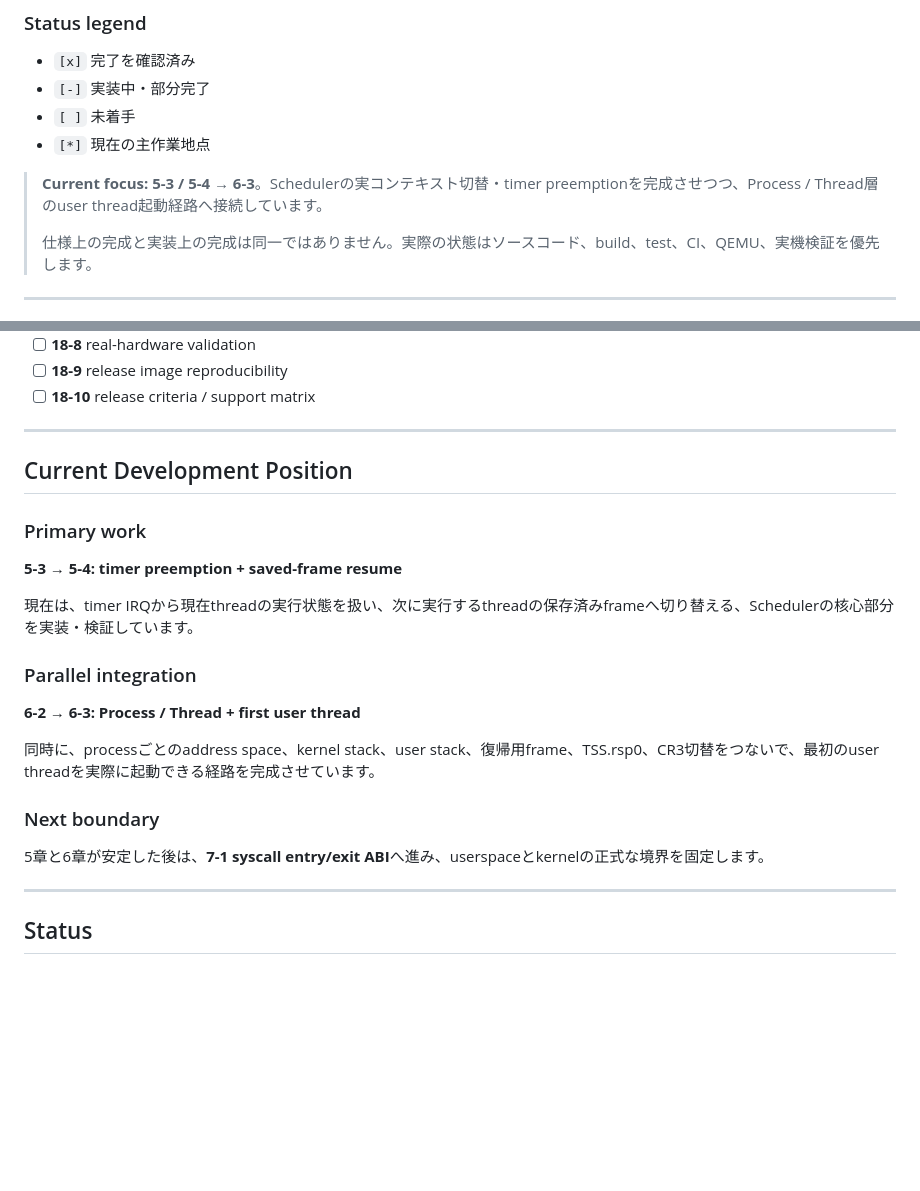
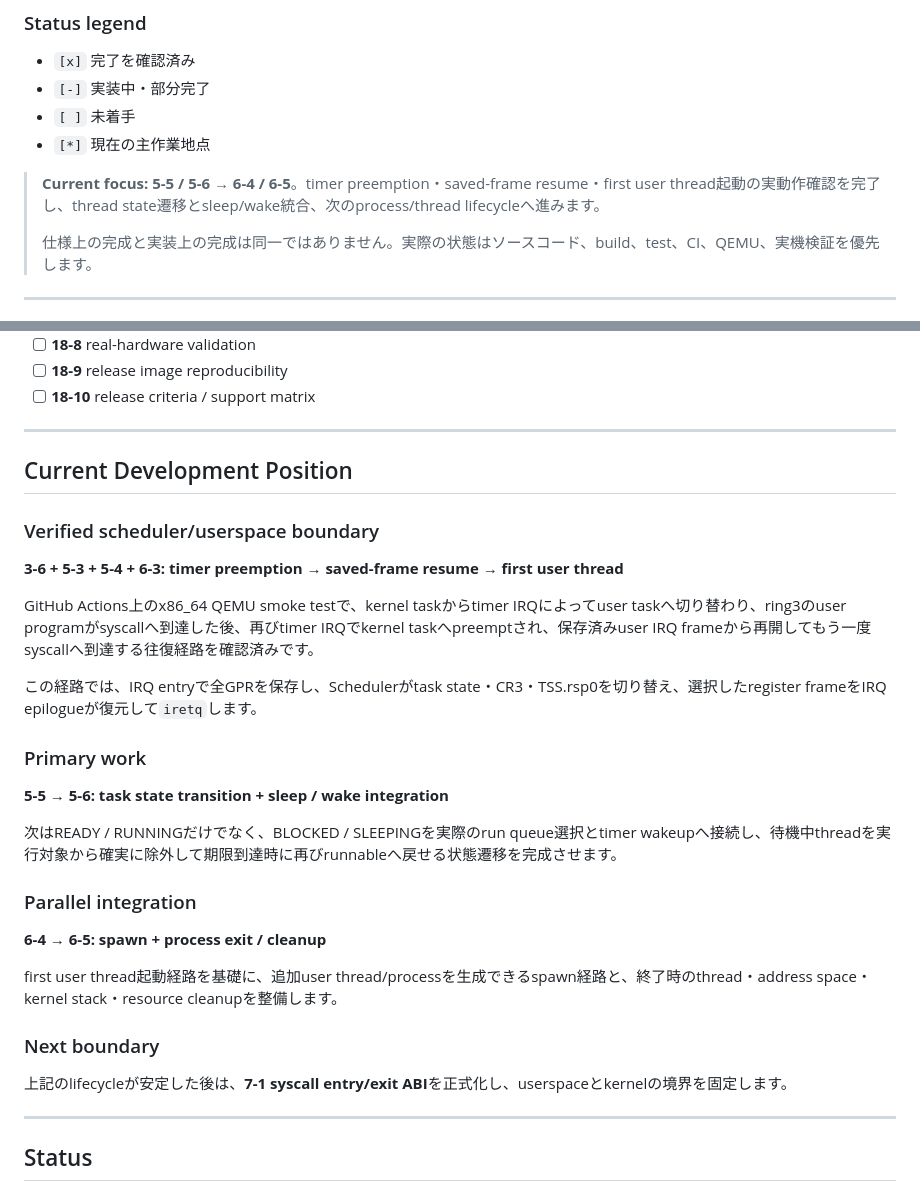
Before and after one commit to godrenkon/SuiraBox-OS, a Markdown page: README.md, 2 parts joined by grey strips. Drawn GitHub-style; blank space fills up the shorter version.

Commit message:
docs: advance roadmap after verified preemption and user resume

```diff
--- a/README.md
+++ b/README.md
@@ -62,7 +62,7 @@ Roadmapは、旧来の大項目だけでは現在地が分かりにくいため
 - `[ ]` 未着手
 - `[*]` 現在の主作業地点
 
-> **Current focus:** **5-3 / 5-4 → 6-3**。Schedulerの実コンテキスト切替・timer preemptionを完成させつつ、Process / Thread層のuser thread起動経路へ接続しています。
+> **Current focus:** **5-5 / 5-6 → 6-4 / 6-5**。timer preemption・saved-frame resume・first user thread起動の実動作確認を完了し、thread state遷移とsleep/wake統合、次のprocess/thread lifecycleへ進みます。
 >
 > 仕様上の完成と実装上の完成は同一ではありません。実際の状態はソースコード、build、test、CI、QEMU、実機検証を優先します。
 
@@ -282,21 +282,29 @@ Roadmapは、旧来の大項目だけでは現在地が分かりにくいため
 
 ## Current Development Position
 
+### Verified scheduler/userspace boundary
+
+**3-6 + 5-3 + 5-4 + 6-3: timer preemption → saved-frame resume → first user thread**
+
+GitHub Actions上のx86_64 QEMU smoke testで、kernel taskからtimer IRQによってuser taskへ切り替わり、ring3のuser programがsyscallへ到達した後、再びtimer IRQでkernel taskへpreemptされ、保存済みuser IRQ frameから再開してもう一度syscallへ到達する往復経路を確認済みです。
+
+この経路では、IRQ entryで全GPRを保存し、Schedulerがtask state・CR3・TSS.rsp0を切り替え、選択したregister frameをIRQ epilogueが復元して`iretq`します。
+
 ### Primary work
 
-**5-3 → 5-4: timer preemption + saved-frame resume**
+**5-5 → 5-6: task state transition + sleep / wake integration**
 
-現在は、timer IRQから現在threadの実行状態を扱い、次に実行するthreadの保存済みframeへ切り替える、Schedulerの核心部分を実装・検証しています。
+次はREADY / RUNNINGだけでなく、BLOCKED / SLEEPINGを実際のrun queue選択とtimer wakeupへ接続し、待機中threadを実行対象から確実に除外して期限到達時に再びrunnableへ戻せる状態遷移を完成させます。
 
 ### Parallel integration
 
-**6-2 → 6-3: Process / Thread + first user thread**
+**6-4 → 6-5: spawn + process exit / cleanup**
 
-同時に、processごとのaddress space、kernel stack、user stack、復帰用frame、TSS.rsp0、CR3切替をつないで、最初のuser threadを実際に起動できる経路を完成させています。
+first user thread起動経路を基礎に、追加user thread/processを生成できるspawn経路と、終了時のthread・address space・kernel stack・resource cleanupを整備します。
 
 ### Next boundary
 
-5章と6章が安定した後は、**7-1 syscall entry/exit ABI**へ進み、userspaceとkernelの正式な境界を固定します。
+上記のlifecycleが安定した後は、**7-1 syscall entry/exit ABI**を正式化し、userspaceとkernelの境界を固定します。
 
 ---
 
```
Also changed, not shown: other parts of README.md (+8 -8 lines).
